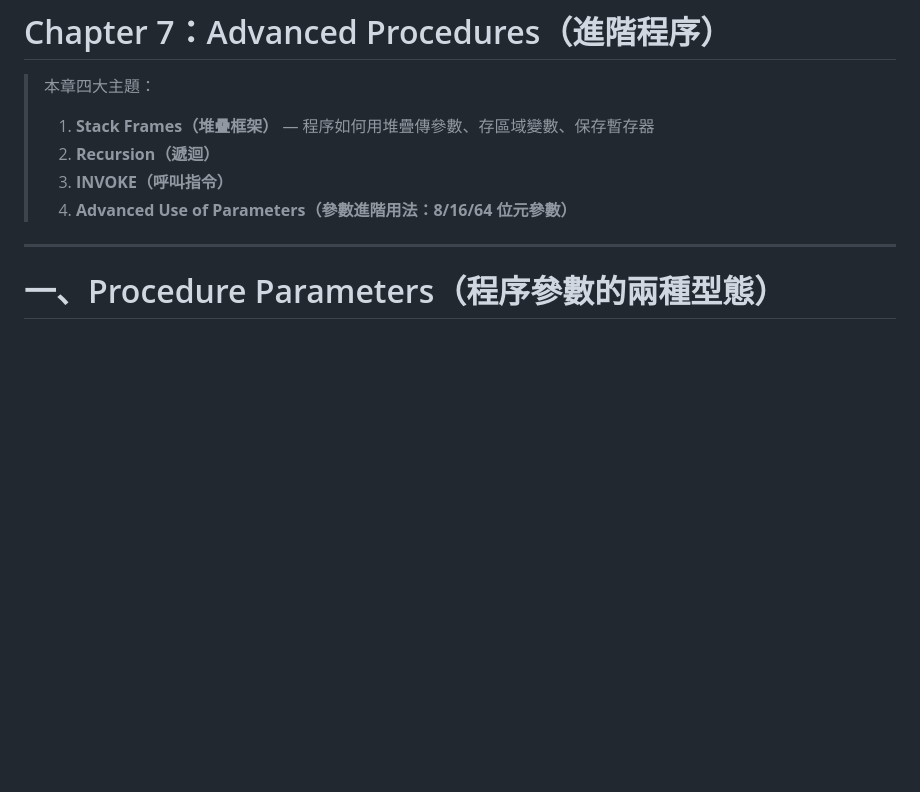
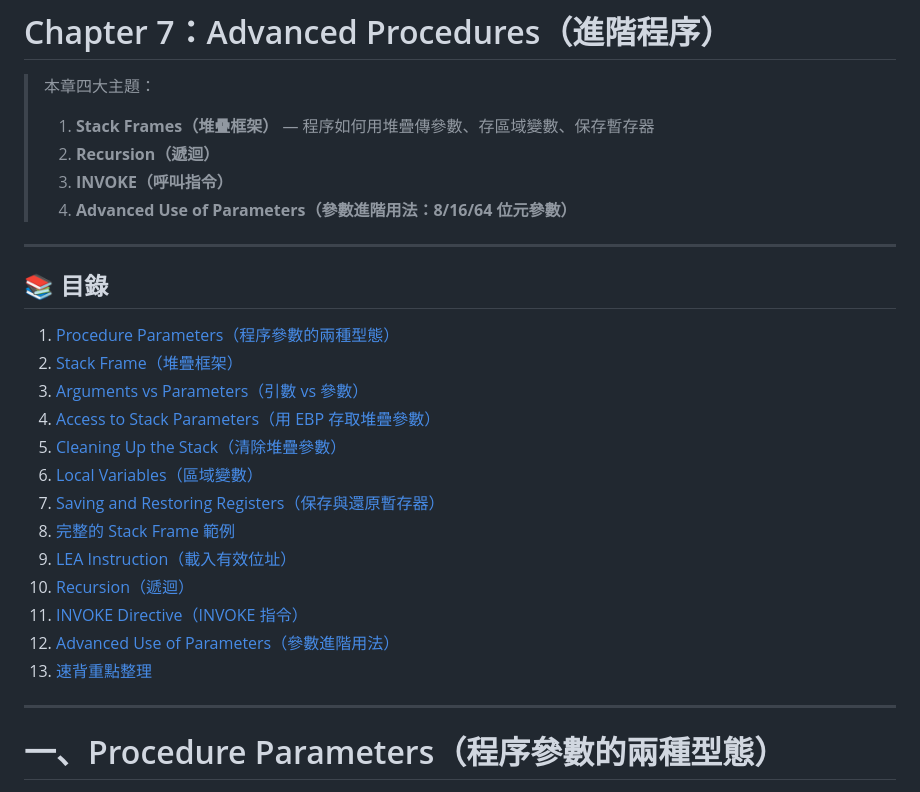
Before and after one commit to erwerw52/learning_system_programming, a Markdown page: textbooks/c7_advanced_procedures_notes.md, the part around the change. Drawn GitHub-style; blank space fills up the shorter version.

Commit message:
docs: 新增 CH6 與 CH7 筆記目錄
Co-Authored-By: Claude Sonnet 4.6 <noreply@anthropic.com>

```diff
--- a/textbooks/c7_advanced_procedures_notes.md
+++ b/textbooks/c7_advanced_procedures_notes.md
@@ -5,6 +5,23 @@
 > 2. **Recursion（遞迴）**
 > 3. **INVOKE（呼叫指令）**
 > 4. **Advanced Use of Parameters（參數進階用法：8/16/64 位元參數）**
+
+---
+
+## 📚 目錄
+1. [Procedure Parameters（程序參數的兩種型態）](#一procedure-parameters程序參數的兩種型態)
+2. [Stack Frame（堆疊框架）](#二stack-frame堆疊框架)
+3. [Arguments vs Parameters（引數 vs 參數）](#三arguments-vs-parameters引數-vs-參數)
+4. [Access to Stack Parameters（用 EBP 存取堆疊參數）](#四access-to-stack-parameters用-ebp-存取堆疊參數)
+5. [Cleaning Up the Stack（清除堆疊參數）](#五cleaning-up-the-stack清除堆疊參數)
+6. [Local Variables（區域變數）](#六local-variables區域變數)
+7. [Saving and Restoring Registers（保存與還原暫存器）](#七saving-and-restoring-registers保存與還原暫存器)
+8. [完整的 Stack Frame 範例](#八example完整的-stack-framea-complete-stack-frame)
+9. [LEA Instruction（載入有效位址）](#九lea-instruction載入有效位址)
+10. [Recursion（遞迴）](#十recursion遞迴)
+11. [INVOKE Directive（INVOKE 指令）](#十一invoke-directiveinvoke-指令)
+12. [Advanced Use of Parameters（參數進階用法）](#十二advanced-use-of-parameters參數進階用法)
+13. [速背重點整理](#速背重點整理)
 
 ---
 
```
Also changed, not shown: textbooks/c6_integer_arithmetic_notes.md (+12 -0 lines).
